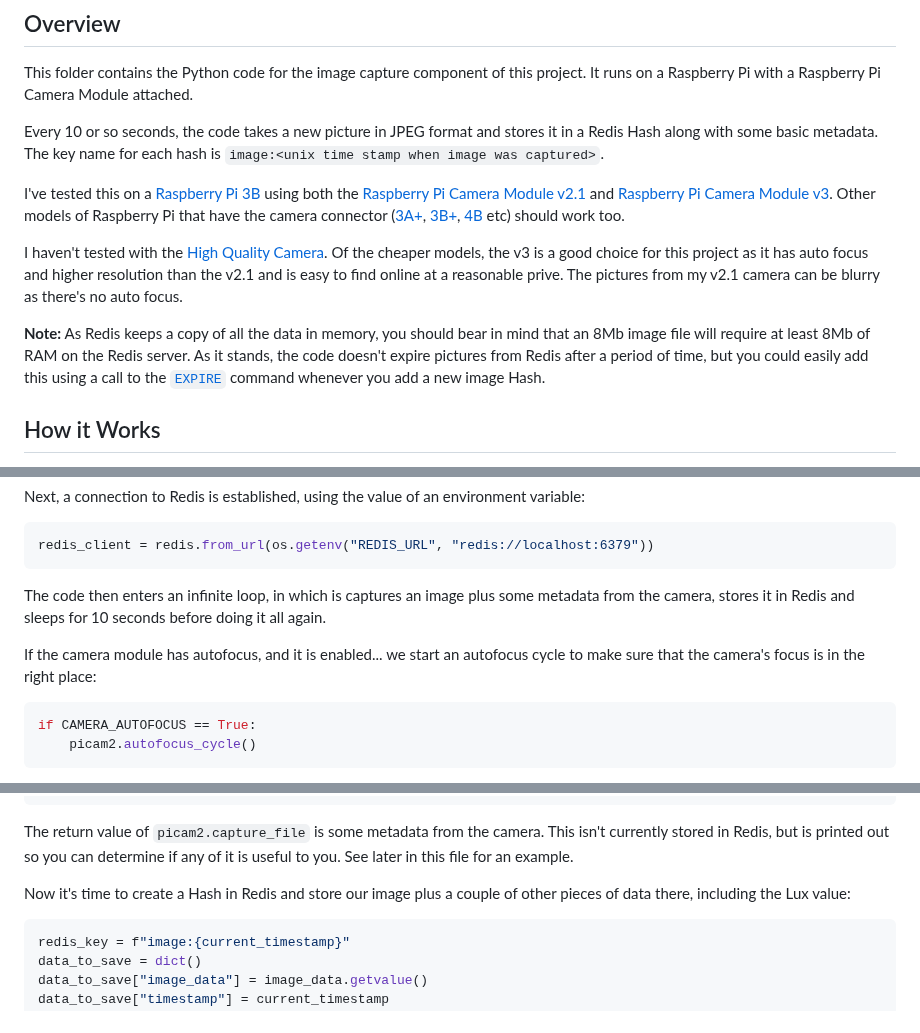
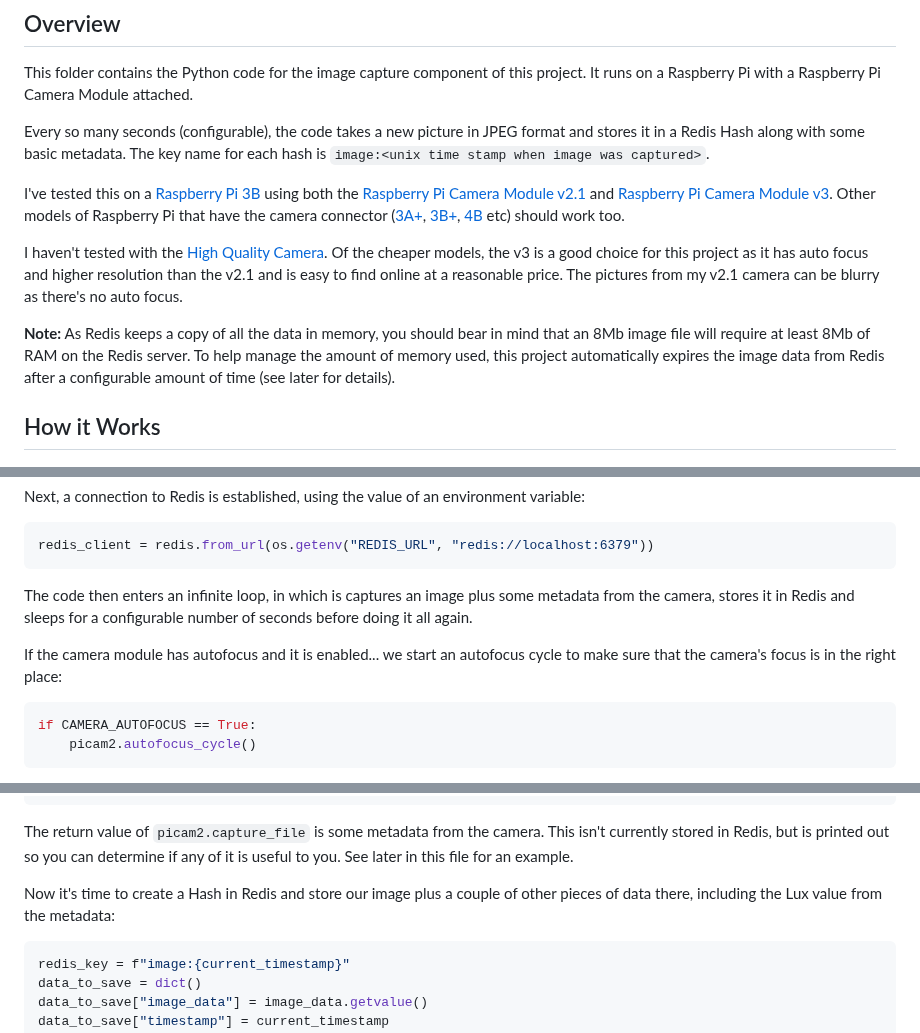
Before and after one commit to simonprickett/redis-pi-camera, a Markdown page: pi/README.md, 3 parts joined by grey strips. Rendered like a GitHub page.

````diff
--- a/pi/README.md
+++ b/pi/README.md
@@ -6,13 +6,13 @@
 
 This folder contains the Python code for the image capture component of this project.  It runs on a Raspberry Pi with a Raspberry Pi Camera Module attached.
 
-Every 10 or so seconds, the code takes a new picture in JPEG format and stores it in a Redis Hash along with some basic metadata.  The key name for each hash is `image:<unix time stamp when image was captured>`.
+Every so many seconds (configurable), the code takes a new picture in JPEG format and stores it in a Redis Hash along with some basic metadata.  The key name for each hash is `image:<unix time stamp when image was captured>`.
 
 I've tested this on a [Raspberry Pi 3B](https://www.raspberrypi.com/products/raspberry-pi-3-model-b/) using both the [Raspberry Pi Camera Module v2.1](https://www.raspberrypi.com/products/camera-module-v2/) and [Raspberry Pi Camera Module v3](https://www.raspberrypi.com/products/camera-module-3/).  Other models of Raspberry Pi that have the camera connector ([3A+](https://www.raspberrypi.com/products/raspberry-pi-3-model-a-plus/), [3B+](https://www.raspberrypi.com/products/raspberry-pi-3-model-b-plus/), [4B](https://www.raspberrypi.com/products/raspberry-pi-4-model-b/) etc) should work too.
 
-I haven't tested with the [High Quality Camera](https://www.raspberrypi.com/products/raspberry-pi-high-quality-camera/).  Of the cheaper models, the v3 is a good choice for this project as it has auto focus and higher resolution than the v2.1 and is easy to find online at a reasonable prive.  The pictures from my v2.1 camera can be blurry as there's no auto focus.
+I haven't tested with the [High Quality Camera](https://www.raspberrypi.com/products/raspberry-pi-high-quality-camera/).  Of the cheaper models, the v3 is a good choice for this project as it has auto focus and higher resolution than the v2.1 and is easy to find online at a reasonable price.  The pictures from my v2.1 camera can be blurry as there's no auto focus.
 
-**Note:** As Redis keeps a copy of all the data in memory, you should bear in mind that an 8Mb image file will require at least 8Mb of RAM on the Redis server.  As it stands, the code doesn't expire pictures from Redis after a period of time, but you could easily add this using a call to the [`EXPIRE`](https://redis.io/commands/expire/) command whenever you add a new image Hash.
+**Note:** As Redis keeps a copy of all the data in memory, you should bear in mind that an 8Mb image file will require at least 8Mb of RAM on the Redis server.  To help manage the amount of memory used, this project automatically expires the image data from Redis after a configurable amount of time (see later for details).
 
 ## How it Works
 
@@ -44,9 +44,9 @@ Next, a connection to Redis is established, using the value of an environment va
 redis_client = redis.from_url(os.getenv("REDIS_URL", "redis://localhost:6379"))
 ```
 
-The code then enters an infinite loop, in which is captures an image plus some metadata from the camera, stores it in Redis and sleeps for 10 seconds before doing it all again.
+The code then enters an infinite loop, in which is captures an image plus some metadata from the camera, stores it in Redis and sleeps for a configurable number of seconds before doing it all again.
 
-If the camera module has autofocus, and it is enabled... we start an autofocus cycle to make sure that the camera's focus is in the right place:
+If the camera module has autofocus and it is enabled... we start an autofocus cycle to make sure that the camera's focus is in the right place:
 
 ```python
 if CAMERA_AUTOFOCUS == True:
@@ -70,7 +70,7 @@ current_timestamp = int(time.time())
 
 The return value of `picam2.capture_file` is some metadata from the camera.  This isn't currently stored in Redis, but is printed out so you can determine if any of it is useful to you.  See later in this file for an example.
 
-Now it's time to create a Hash in Redis and store our image plus a couple of other pieces of data there, including the Lux value:
+Now it's time to create a Hash in Redis and store our image plus a couple of other pieces of data there, including the Lux value from the metadata:
 
 ```python
 redis_key = f"image:{current_timestamp}"
````
Also changed, not shown: other parts of pi/README.md (+1 -1 lines).
